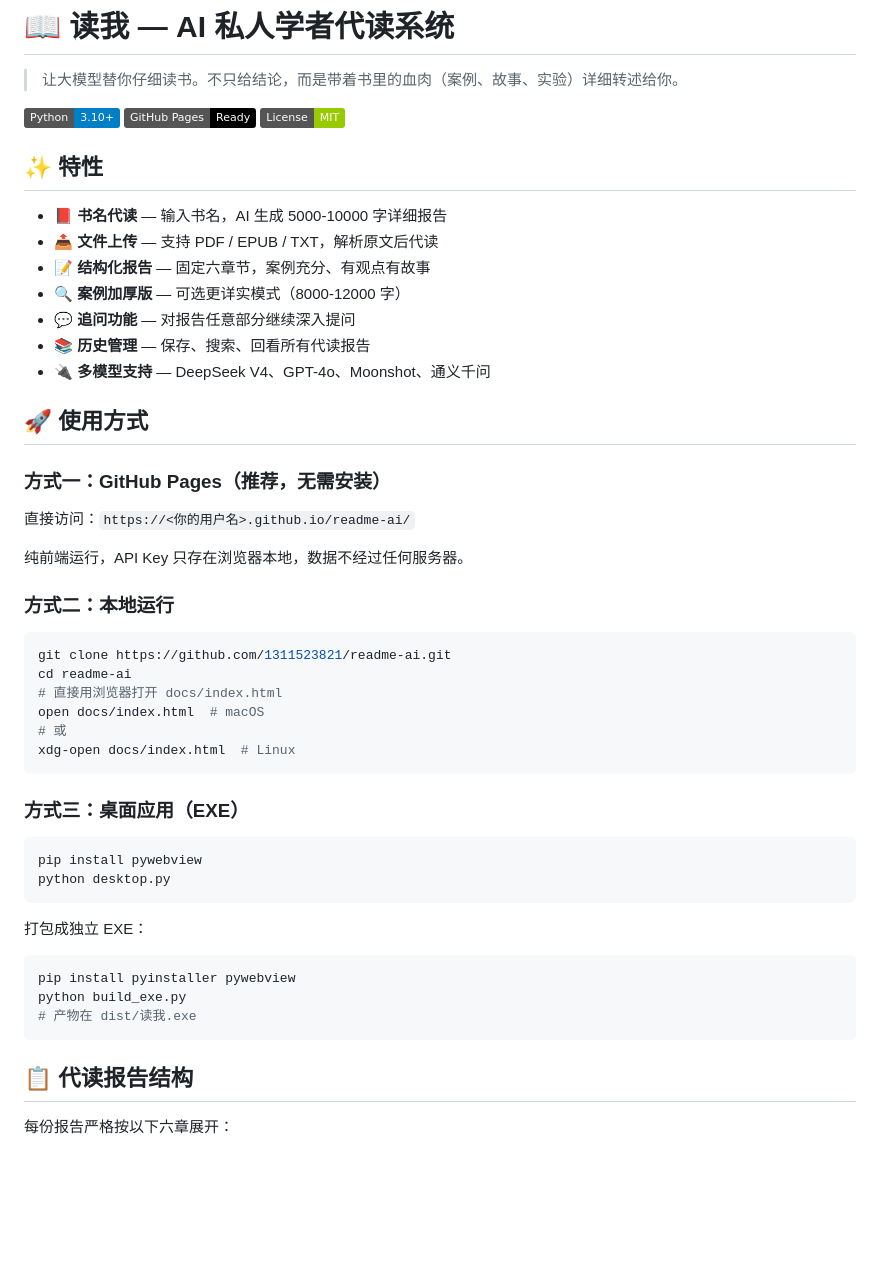
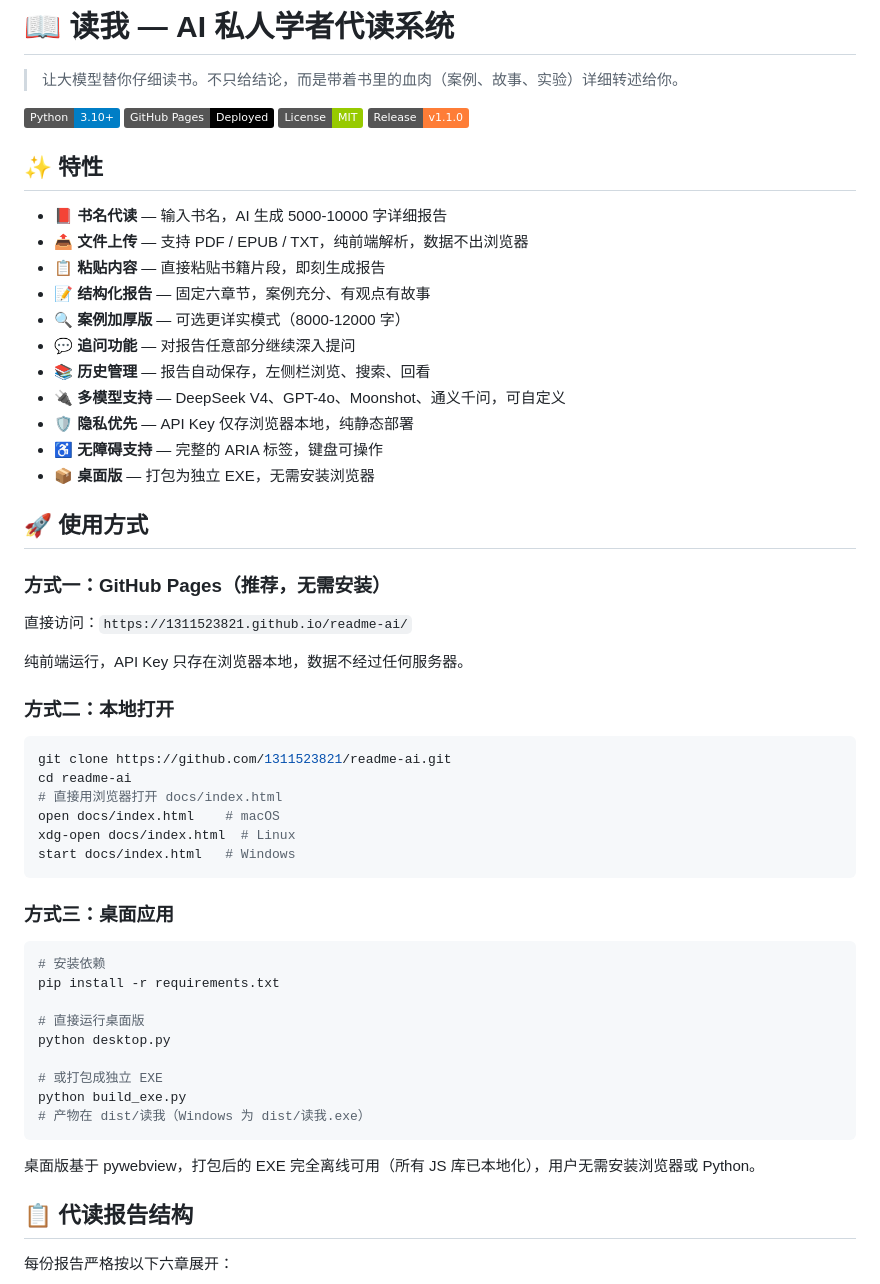
Before and after one commit to 1311523821/readme-ai, a Markdown page: README.md, the part around one of its changes. Rendered like a GitHub page; badges without logos; blank space fills up the shorter version.

````diff
--- a/README.md
+++ b/README.md
@@ -3,52 +3,58 @@
 > 让大模型替你仔细读书。不只给结论，而是带着书里的血肉（案例、故事、实验）详细转述给你。
 
 ![Python](https://img.shields.io/badge/Python-3.10+-blue.svg)
-![GitHub Pages](https://img.shields.io/badge/GitHub_Pages-Ready-black.svg)
+![GitHub Pages](https://img.shields.io/badge/GitHub_Pages-Deployed-black.svg)
 ![License](https://img.shields.io/badge/License-MIT-green.svg)
+![Release](https://img.shields.io/badge/Release-v1.1.0-orange.svg)
 
 ## ✨ 特性
 
 - 📕 **书名代读** — 输入书名，AI 生成 5000-10000 字详细报告
-- 📤 **文件上传** — 支持 PDF / EPUB / TXT，解析原文后代读
+- 📤 **文件上传** — 支持 PDF / EPUB / TXT，纯前端解析，数据不出浏览器
+- 📋 **粘贴内容** — 直接粘贴书籍片段，即刻生成报告
 - 📝 **结构化报告** — 固定六章节，案例充分、有观点有故事
 - 🔍 **案例加厚版** — 可选更详实模式（8000-12000 字）
 - 💬 **追问功能** — 对报告任意部分继续深入提问
-- 📚 **历史管理** — 保存、搜索、回看所有代读报告
-- 🔌 **多模型支持** — DeepSeek V4、GPT-4o、Moonshot、通义千问
+- 📚 **历史管理** — 报告自动保存，左侧栏浏览、搜索、回看
+- 🔌 **多模型支持** — DeepSeek V4、GPT-4o、Moonshot、通义千问，可自定义
+- 🛡️ **隐私优先** — API Key 仅存浏览器本地，纯静态部署
+- ♿ **无障碍支持** — 完整的 ARIA 标签，键盘可操作
+- 📦 **桌面版** — 打包为独立 EXE，无需安装浏览器
 
 ## 🚀 使用方式
 
 ### 方式一：GitHub Pages（推荐，无需安装）
 
-直接访问：`https://<你的用户名>.github.io/readme-ai/`
+直接访问：`https://1311523821.github.io/readme-ai/`
 
 纯前端运行，API Key 只存在浏览器本地，数据不经过任何服务器。
 
-### 方式二：本地运行
+### 方式二：本地打开
 
 ```bash
 git clone https://github.com/1311523821/readme-ai.git
 cd readme-ai
 # 直接用浏览器打开 docs/index.html
-open docs/index.html  # macOS
-# 或
+open docs/index.html    # macOS
 xdg-open docs/index.html  # Linux
+start docs/index.html   # Windows
 ```
 
-### 方式三：桌面应用（EXE）
+### 方式三：桌面应用
 
 ```bash
-pip install pywebview
+# 安装依赖
+pip install -r requirements.txt
+
+# 直接运行桌面版
 python desktop.py
+
+# 或打包成独立 EXE
+python build_exe.py
+# 产物在 dist/读我（Windows 为 dist/读我.exe）
 ```
 
-打包成独立 EXE：
-
-```bash
-pip install pyinstaller pywebview
-python build_exe.py
-# 产物在 dist/读我.exe
-```
+桌面版基于 pywebview，打包后的 EXE 完全离线可用（所有 JS 库已本地化），用户无需安装浏览器或 Python。
 
 ## 📋 代读报告结构
 
````
Also changed, not shown: other parts of README.md (+55 -13 lines).
